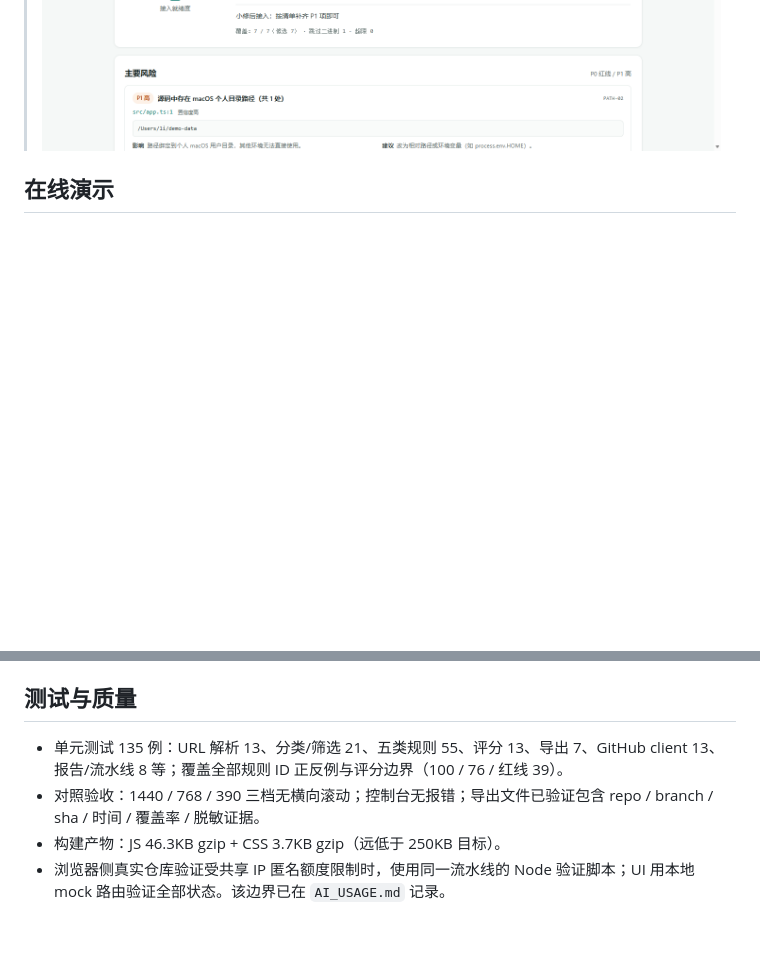
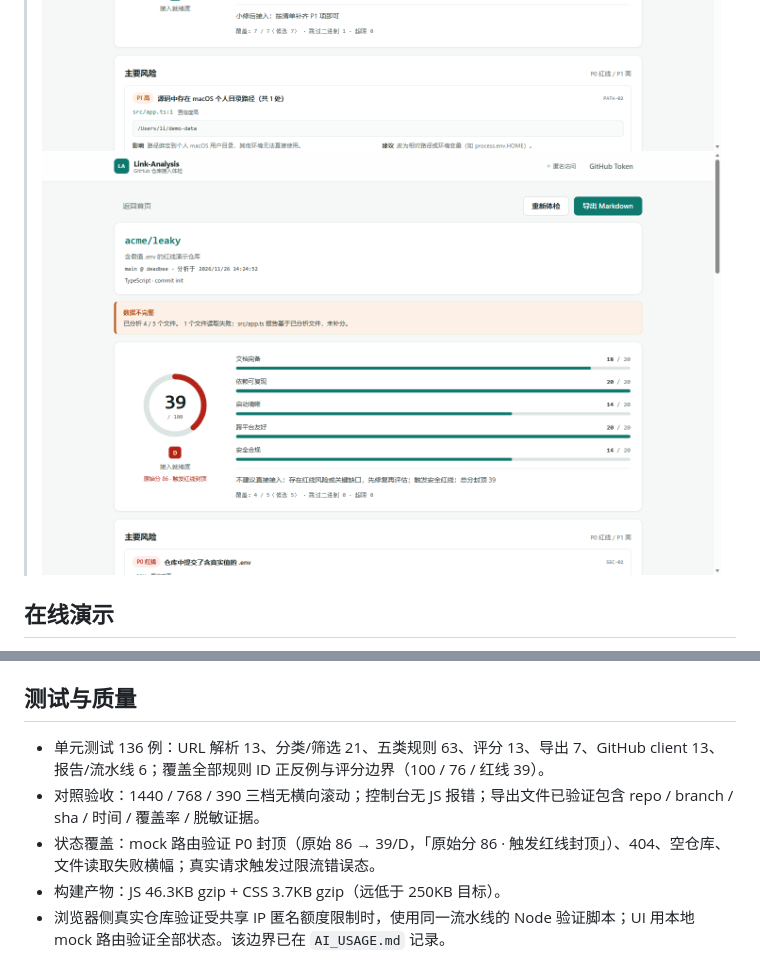
Before and after one commit to zlc0099/Link-Analysis, a Markdown page: README.md, 2 parts joined by grey strips. Drawn GitHub-style; pictures changed too: docs/screenshots/redline.png (added); blank space fills up the shorter version.

Commit message:
fix: 真实仓库验证后的误报与边界修正
- README 存在但内容读取失败时 DOC-01 仍通过
- 空仓库提示与输入为空区分（repo-empty）
- 真实仓库验证修正 RUN-04 文案与测试目录 .env 降级
- 补充 P0 封顶截图与文档计数

Co-Authored-By: Claude Code <noreply@anthropic.com>

```diff
--- a/README.md
+++ b/README.md
@@ -10,6 +10,7 @@
 > 界面预览（本地演示数据，不是真实仓库结果）：
 > ![首页](docs/screenshots/home.png)
 > ![报告页](docs/screenshots/report.png)
+> ![P0 红线封顶](docs/screenshots/redline.png)
 
 ## 在线演示
 
@@ -133,8 +134,9 @@ Git 是内容寻址的，文件树里每个文件都有 blob SHA：
 
 ## 测试与质量
 
-- 单元测试 135 例：URL 解析 13、分类/筛选 21、五类规则 55、评分 13、导出 7、GitHub client 13、报告/流水线 8 等；覆盖全部规则 ID 正反例与评分边界（100 / 76 / 红线 39）。
-- 对照验收：1440 / 768 / 390 三档无横向滚动；控制台无报错；导出文件已验证包含 repo / branch / sha / 时间 / 覆盖率 / 脱敏证据。
+- 单元测试 136 例：URL 解析 13、分类/筛选 21、五类规则 63、评分 13、导出 7、GitHub client 13、报告/流水线 6；覆盖全部规则 ID 正反例与评分边界（100 / 76 / 红线 39）。
+- 对照验收：1440 / 768 / 390 三档无横向滚动；控制台无 JS 报错；导出文件已验证包含 repo / branch / sha / 时间 / 覆盖率 / 脱敏证据。
+- 状态覆盖：mock 路由验证 P0 封顶（原始 86 → 39/D，「原始分 86 · 触发红线封顶」）、404、空仓库、文件读取失败横幅；真实请求触发过限流错误态。
 - 构建产物：JS 46.3KB gzip + CSS 3.7KB gzip（远低于 250KB 目标）。
 - 浏览器侧真实仓库验证受共享 IP 匿名额度限制时，使用同一流水线的 Node 验证脚本；UI 用本地 mock 路由验证全部状态。该边界已在 `AI_USAGE.md` 记录。
 
```
Also changed, not shown: AI_USAGE.md (+12 -4 lines), docs/05-progress.md (+7 -4 lines), 6 other files.
